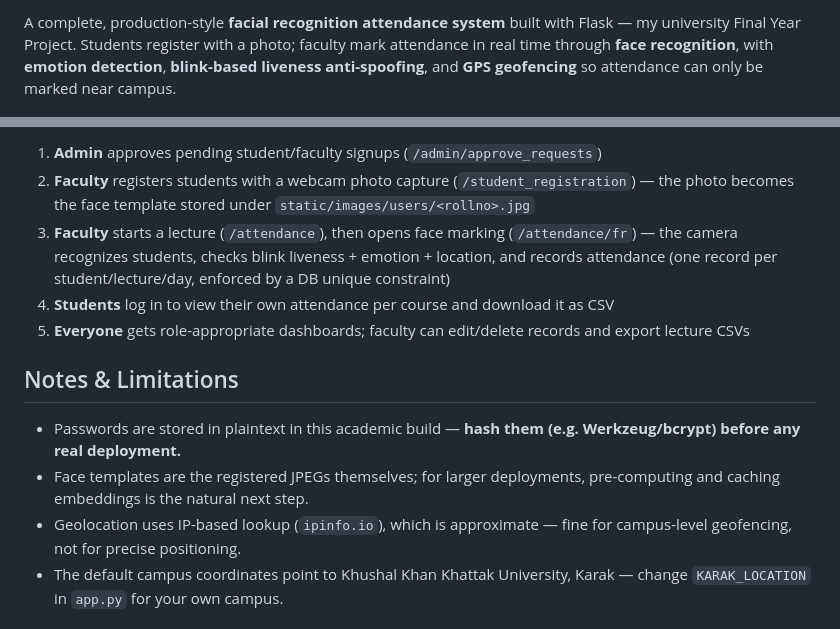
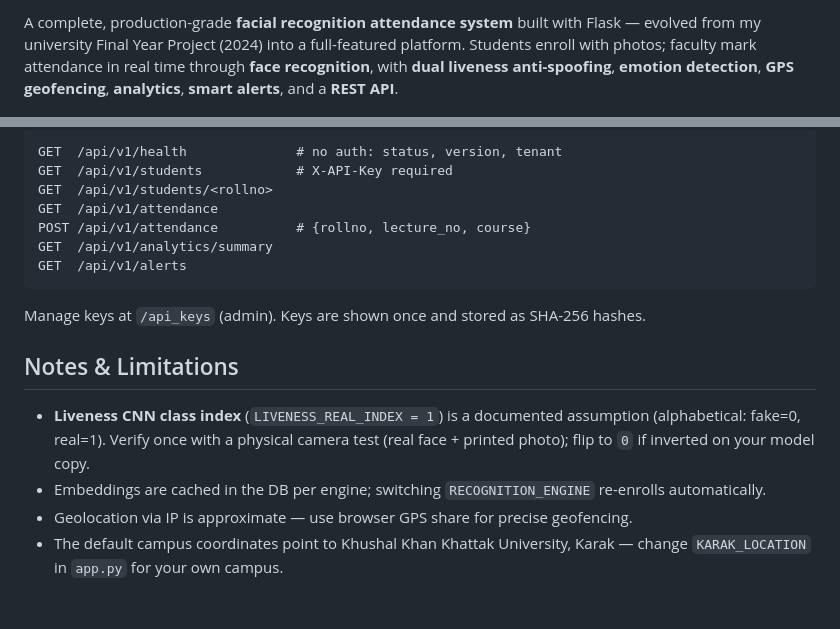
Before and after one commit to kifayat-irfan/Proface-Attendence-System, a Markdown page: README.md, 2 parts joined by grey strips. Drawn GitHub-style.

````diff
--- a/README.md
+++ b/README.md
@@ -17,5 +18,5 @@ pinned: false
 
-A complete, production-style **facial recognition attendance system** built with Flask — my university Final Year Project. Students register with a photo; faculty mark attendance in real time through **face recognition**, with **emotion detection**, **blink-based liveness anti-spoofing**, and **GPS geofencing** so attendance can only be marked near campus.
+A complete, production-grade **facial recognition attendance system** built with Flask — evolved from my university Final Year Project (2024) into a full-featured platform. Students enroll with photos; faculty mark attendance in real time through **face recognition**, with **dual liveness anti-spoofing**, **emotion detection**, **GPS geofencing**, **analytics**, **smart alerts**, and a **REST API**.
 
 ![ProFace demo](static/Documentation.gif)
 
@@ -169,15 +175,21 @@ python add_admin.py     # from the Python console, as noted in the file
 
-1. **Admin** approves pending student/faculty signups (`/admin/approve_requests`)
-2. **Faculty** registers students with a webcam photo capture (`/student_registration`) — the photo becomes the face template stored under `static/images/users/<rollno>.jpg`
-3. **Faculty** starts a lecture (`/attendance`), then opens face marking (`/attendance/fr`) — the camera recognizes students, checks blink liveness + emotion + location, and records attendance (one record per student/lecture/day, enforced by a DB unique constraint)
-4. **Students** log in to view their own attendance per course and download it as CSV
-5. **Everyone** gets role-appropriate dashboards; faculty can edit/delete records and export lecture CSVs
+```
+GET  /api/v1/health              # no auth: status, version, tenant
+GET  /api/v1/students            # X-API-Key required
+GET  /api/v1/students/<rollno>
+GET  /api/v1/attendance
+POST /api/v1/attendance          # {rollno, lecture_no, course}
+GET  /api/v1/analytics/summary
+GET  /api/v1/alerts
+```
+
+Manage keys at `/api_keys` (admin). Keys are shown once and stored as SHA-256 hashes.
 
 ## Notes & Limitations
 
-- Passwords are stored in plaintext in this academic build — **hash them (e.g. Werkzeug/bcrypt) before any real deployment.**
-- Face templates are the registered JPEGs themselves; for larger deployments, pre-computing and caching embeddings is the natural next step.
-- Geolocation uses IP-based lookup (`ipinfo.io`), which is approximate — fine for campus-level geofencing, not for precise positioning.
+- **Liveness CNN class index** (`LIVENESS_REAL_INDEX = 1`) is a documented assumption (alphabetical: fake=0, real=1). Verify once with a physical camera test (real face + printed photo); flip to `0` if inverted on your model copy.
+- Embeddings are cached in the DB per engine; switching `RECOGNITION_ENGINE` re-enrolls automatically.
+- Geolocation via IP is approximate — use browser GPS share for precise geofencing.
 - The default campus coordinates point to Khushal Khan Khattak University, Karak — change `KARAK_LOCATION` in `app.py` for your own campus.
 
 ## License
````
Also changed, not shown: other parts of README.md (+80 -74 lines).
